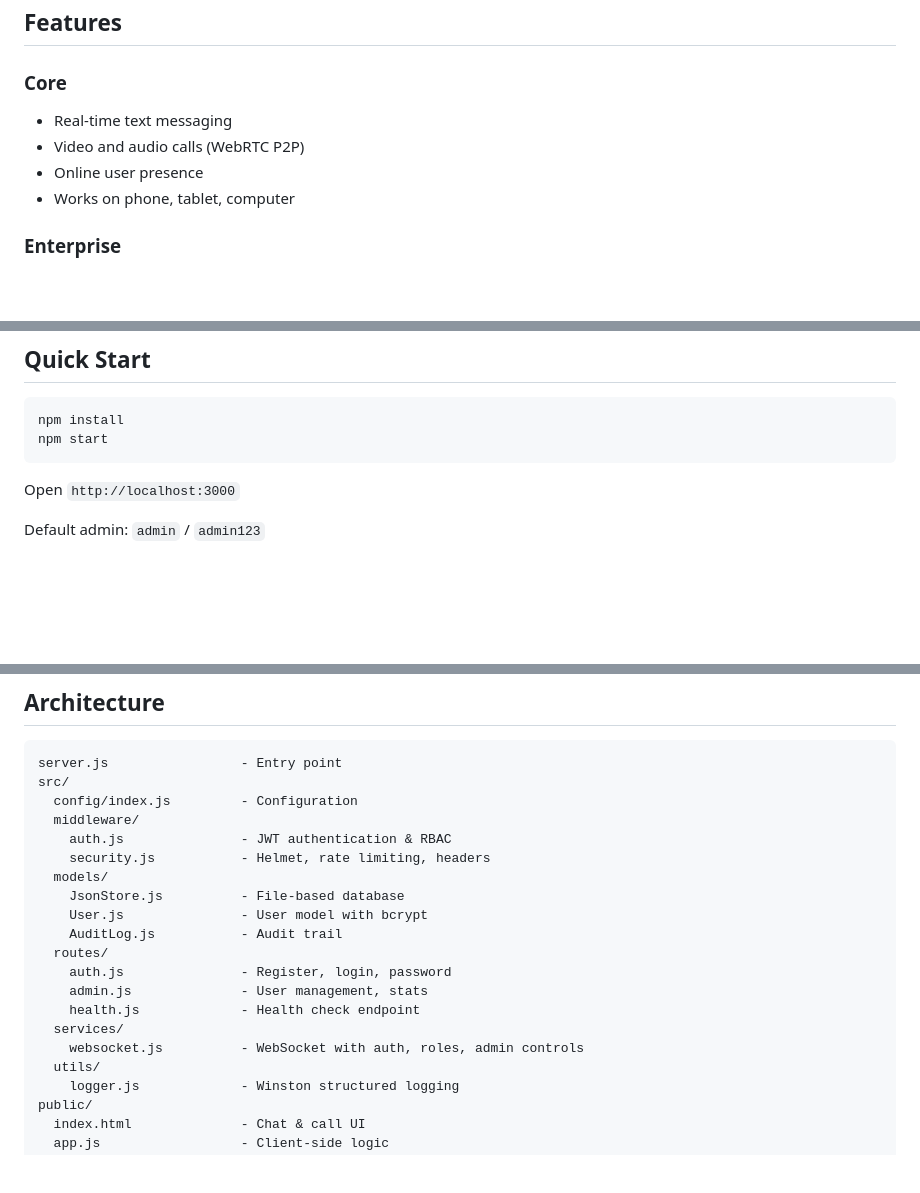
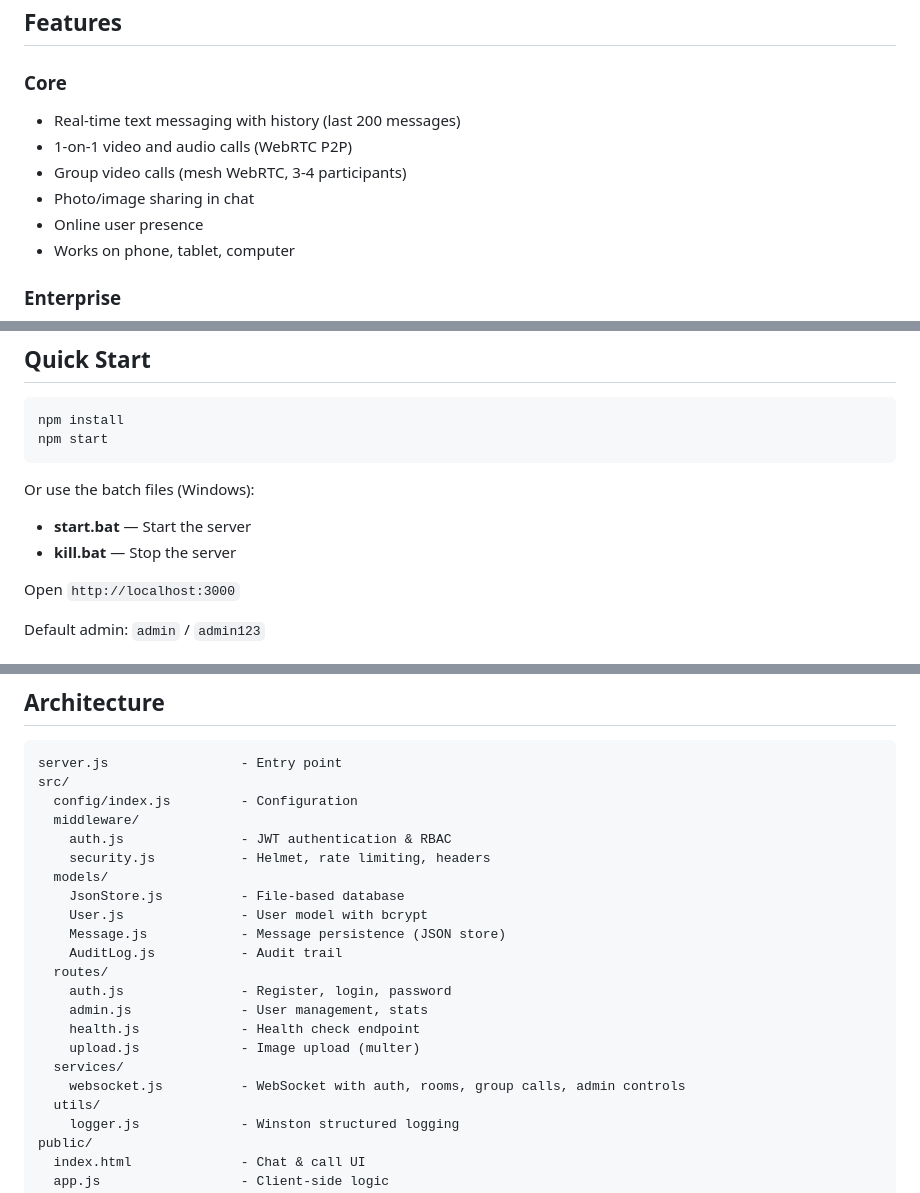
Before and after one commit to bhnvboy-cell/pravahax, a Markdown page: README.md, 3 parts joined by grey strips. GitHub-like rendering; blank space fills up the shorter version.

Commit message:
Update README with photo sharing, group calls, upload API

````diff
--- a/README.md
+++ b/README.md
@@ -7,8 +7,10 @@ Enterprise-grade local network chat and video call platform.
 ## Features
 
 ### Core
-- Real-time text messaging
-- Video and audio calls (WebRTC P2P)
+- Real-time text messaging with history (last 200 messages)
+- 1-on-1 video and audio calls (WebRTC P2P)
+- Group video calls (mesh WebRTC, 3-4 participants)
+- Photo/image sharing in chat
 - Online user presence
 - Works on phone, tablet, computer
 
@@ -31,6 +33,10 @@ npm install
 npm start
 ```
 
+Or use the batch files (Windows):
+- **start.bat** — Start the server
+- **kill.bat** — Stop the server
+
 Open `http://localhost:3000`
 
 Default admin: `admin` / `admin123`
@@ -94,13 +101,15 @@ src/
   models/
     JsonStore.js          - File-based database
     User.js               - User model with bcrypt
+    Message.js            - Message persistence (JSON store)
     AuditLog.js           - Audit trail
   routes/
     auth.js               - Register, login, password
     admin.js              - User management, stats
     health.js             - Health check endpoint
+    upload.js             - Image upload (multer)
   services/
-    websocket.js          - WebSocket with auth, roles, admin controls
+    websocket.js          - WebSocket with auth, rooms, group calls, admin controls
   utils/
     logger.js             - Winston structured logging
 public/
````
Also changed, not shown: other parts of README.md (+1 -0 lines).
